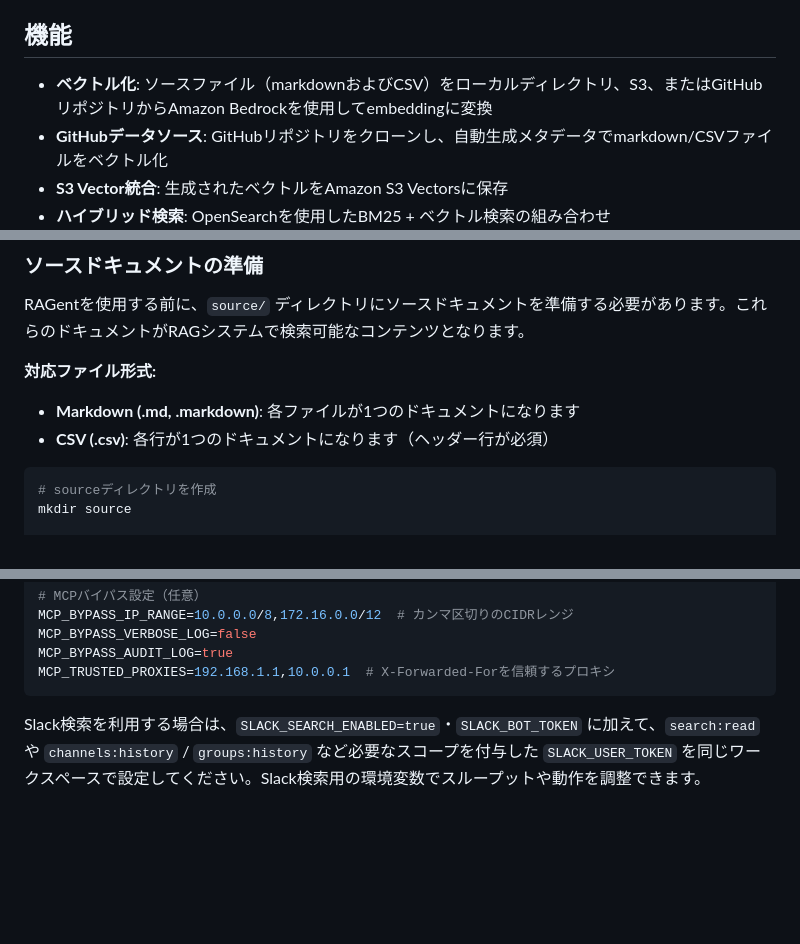
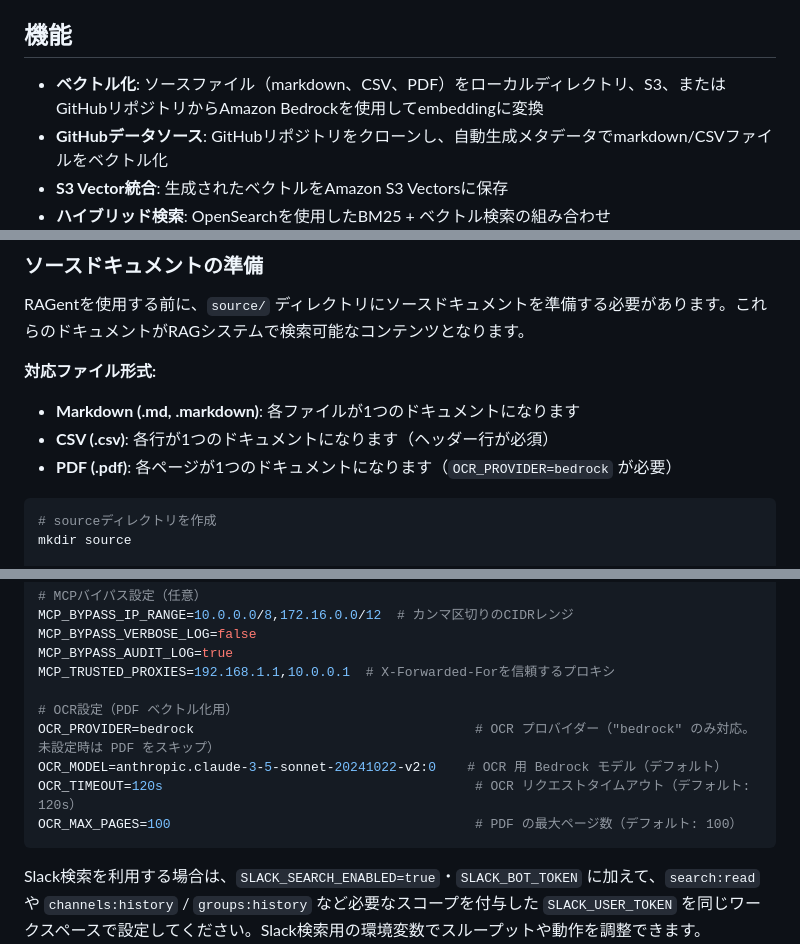
Before and after one commit to ca-srg/ragent, a Markdown page: README_ja.md, 3 parts joined by grey strips. Rendered like a GitHub page; blank space fills up the shorter version.

Commit message:
docs(pdf): add PDF OCR support documentation to README

````diff
--- a/README_ja.md
+++ b/README_ja.md
@@ -33,7 +33,7 @@ RAGent は、Markdownドキュメントからハイブリッド検索（BM25 +
 
 ## 機能
 
-- **ベクトル化**: ソースファイル（markdownおよびCSV）をローカルディレクトリ、S3、またはGitHubリポジトリからAmazon Bedrockを使用してembeddingに変換
+- **ベクトル化**: ソースファイル（markdown、CSV、PDF）をローカルディレクトリ、S3、またはGitHubリポジトリからAmazon Bedrockを使用してembeddingに変換
 - **GitHubデータソース**: GitHubリポジトリをクローンし、自動生成メタデータでmarkdown/CSVファイルをベクトル化
 - **S3 Vector統合**: 生成されたベクトルをAmazon S3 Vectorsに保存
 - **ハイブリッド検索**: OpenSearchを使用したBM25 + ベクトル検索の組み合わせ
@@ -348,6 +348,7 @@ RAGentを使用する前に、`source/` ディレクトリにソースドキュ
 **対応ファイル形式:**
 - **Markdown (.md, .markdown)**: 各ファイルが1つのドキュメントになります
 - **CSV (.csv)**: 各行が1つのドキュメントになります（ヘッダー行が必須）
+- **PDF (.pdf)**: 各ページが1つのドキュメントになります（`OCR_PROVIDER=bedrock` が必要）
 
 ```bash
 # sourceディレクトリを作成
@@ -454,6 +455,12 @@ MCP_BYPASS_IP_RANGE=10.0.0.0/8,172.16.0.0/12  # カンマ区切りのCIDRレン
 MCP_BYPASS_VERBOSE_LOG=false
 MCP_BYPASS_AUDIT_LOG=true
 MCP_TRUSTED_PROXIES=192.168.1.1,10.0.0.1  # X-Forwarded-Forを信頼するプロキシ
+
+# OCR設定（PDF ベクトル化用）
+OCR_PROVIDER=bedrock                                    # OCR プロバイダー（"bedrock" のみ対応。未設定時は PDF をスキップ）
+OCR_MODEL=anthropic.claude-3-5-sonnet-20241022-v2:0    # OCR 用 Bedrock モデル（デフォルト）
+OCR_TIMEOUT=120s                                        # OCR リクエストタイムアウト（デフォルト: 120s）
+OCR_MAX_PAGES=100                                       # PDF の最大ページ数（デフォルト: 100）
 ```
 
 Slack検索を利用する場合は、`SLACK_SEARCH_ENABLED=true`・`SLACK_BOT_TOKEN` に加えて、`search:read` や `channels:history` / `groups:history` など必要なスコープを付与した `SLACK_USER_TOKEN` を同じワークスペースで設定してください。Slack検索用の環境変数でスループットや動作を調整できます。
````
Also changed, not shown: other parts of README_ja.md (+1 -0 lines), README.md (+9 -1 lines).
